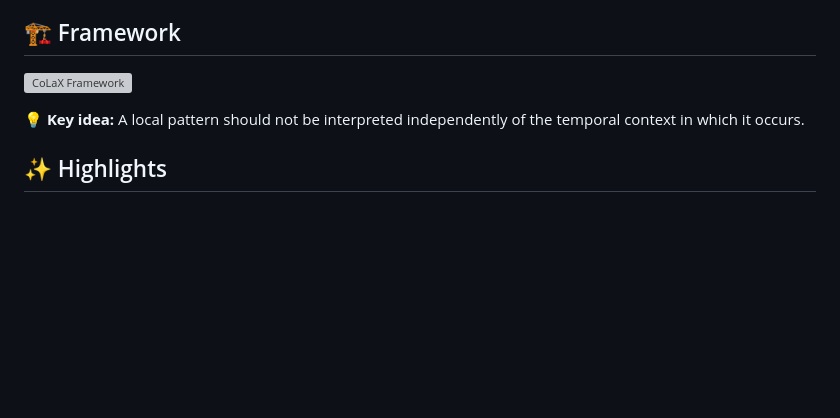
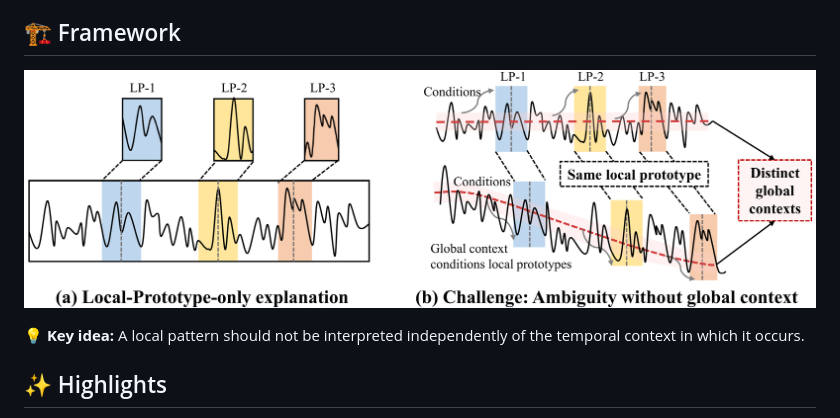
Before and after one commit to zkkkkkkkkkkx/CoLaX, a Markdown page: README.md, the part around the change. Drawn GitHub-style; pictures changed too: motivation.png (added); blank space fills up the shorter version; grey boxes are pictures that could not be loaded.

Commit message:
Replace motivation.pdf with motivation.png in README
Co-Authored-By: Claude Code <noreply@anthropic.com>

```diff
--- a/README.md
+++ b/README.md
@@ -9,7 +9,7 @@ CoLaX addresses this **local–global ambiguity** by learning **local temporal p
 
 ## 🏗️ Framework
 
-![CoLaX Framework](motivation.pdf)
+![CoLaX Framework](motivation.png)
 
 💡 **Key idea:** A local pattern should not be interpreted independently of the temporal context in which it occurs.
 
```
Also changed, not shown: 1 other file.
